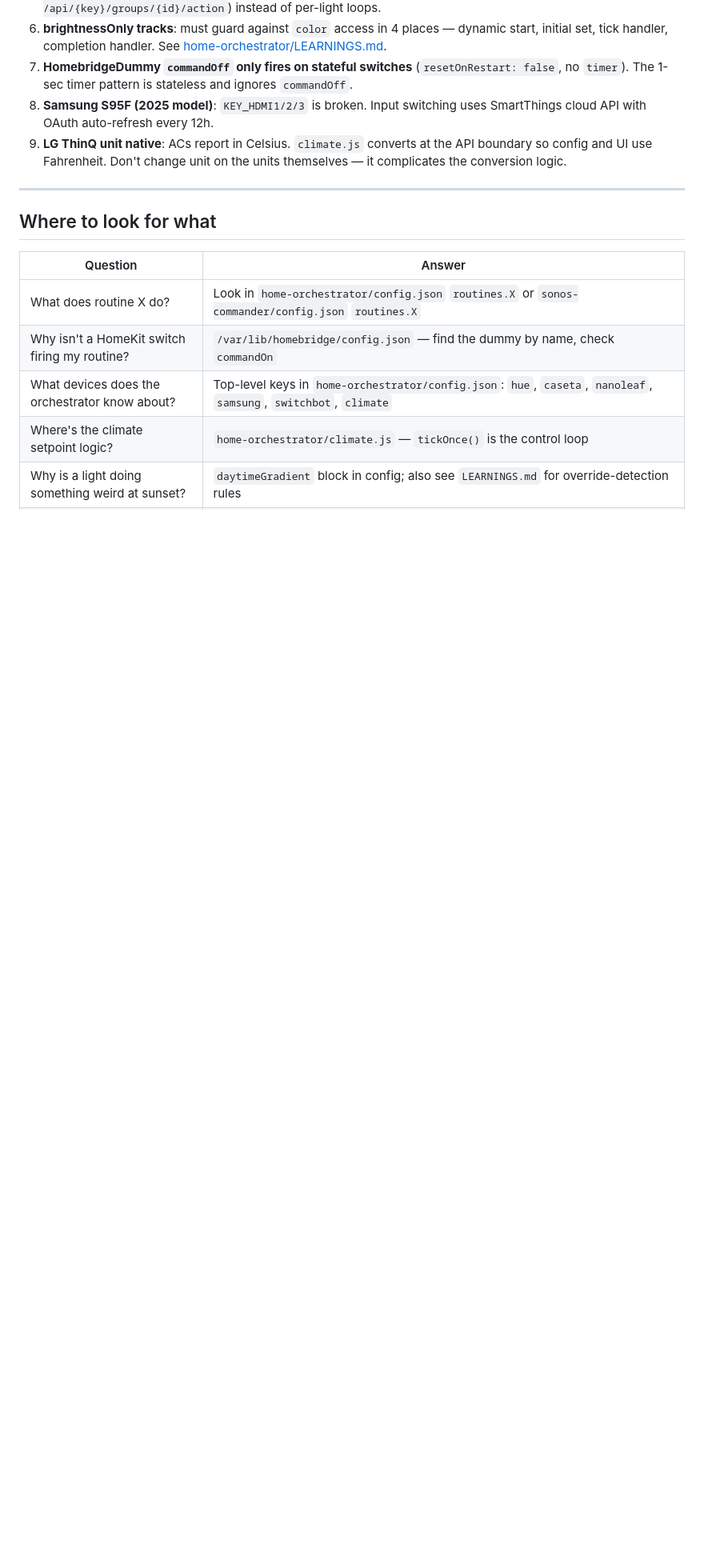
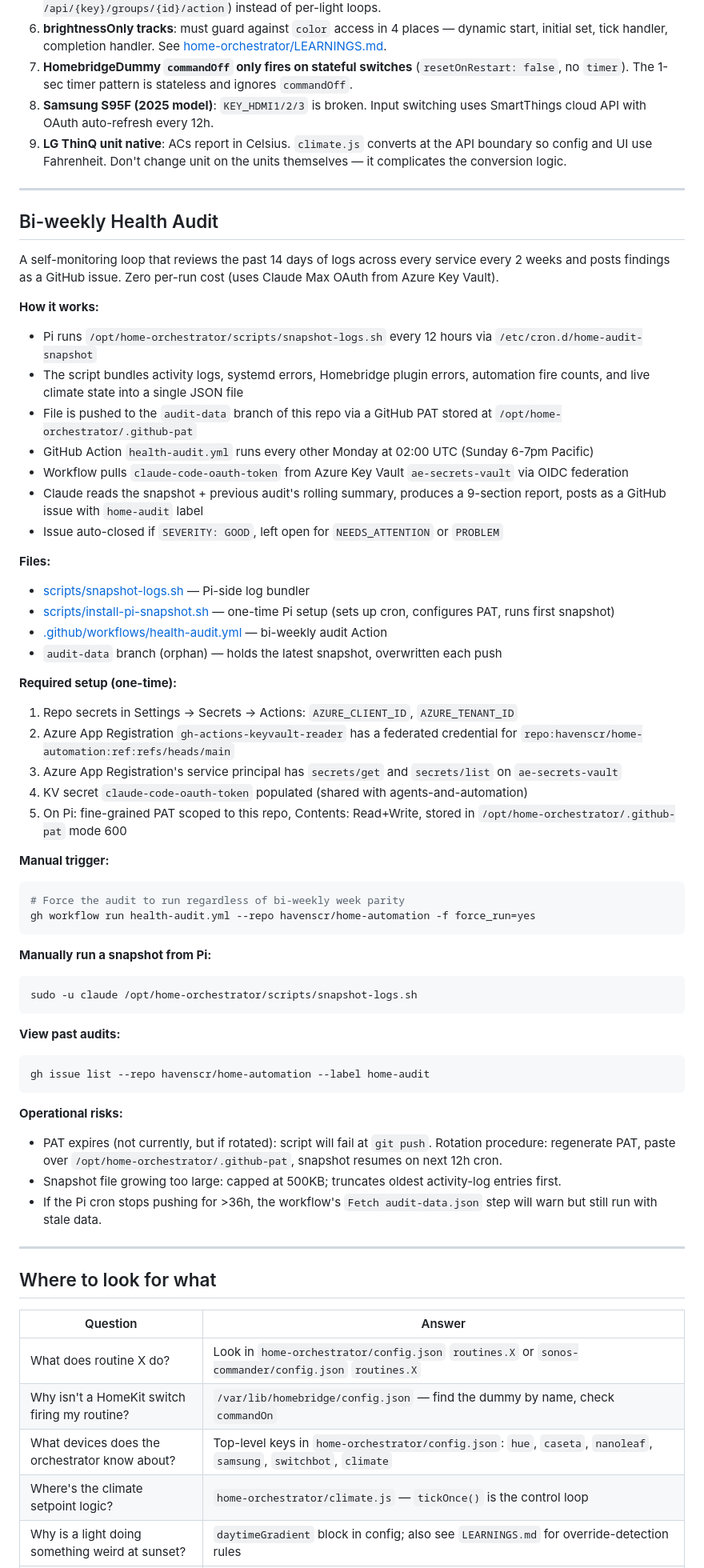
Before and after one commit to havenscr/home-automation, a Markdown page: README.md, the part around one of its changes. Shown at 80% size. Rendered like a GitHub page; blank space fills up the shorter version.

Commit message:
audit: document bi-weekly health audit pipeline
- README: Health Audit section with how-it-works, files, setup,
  manual triggers, and operational risks
- README: 'latest audit' lookup added to where-to-look-for-what
- CLAUDE.md: include audit pipeline in keep-current rule scope;
  add Branches section flagging audit-data as orphan/bot-owned

````diff
--- a/README.md
+++ b/README.md
@@ -306,6 +306,55 @@ $PI "systemctl is-active home-orchestrator sonos-commander homebridge && curl -s
 
 ---
 
+## Bi-weekly Health Audit
+
+A self-monitoring loop that reviews the past 14 days of logs across every service every 2 weeks and posts findings as a GitHub issue. Zero per-run cost (uses Claude Max OAuth from Azure Key Vault).
+
+**How it works:**
+- Pi runs `/opt/home-orchestrator/scripts/snapshot-logs.sh` every 12 hours via `/etc/cron.d/home-audit-snapshot`
+- The script bundles activity logs, systemd errors, Homebridge plugin errors, automation fire counts, and live climate state into a single JSON file
+- File is pushed to the `audit-data` branch of this repo via a GitHub PAT stored at `/opt/home-orchestrator/.github-pat`
+- GitHub Action `health-audit.yml` runs every other Monday at 02:00 UTC (Sunday 6-7pm Pacific)
+- Workflow pulls `claude-code-oauth-token` from Azure Key Vault `ae-secrets-vault` via OIDC federation
+- Claude reads the snapshot + previous audit's rolling summary, produces a 9-section report, posts as a GitHub issue with `home-audit` label
+- Issue auto-closed if `SEVERITY: GOOD`, left open for `NEEDS_ATTENTION` or `PROBLEM`
+
+**Files:**
+- [scripts/snapshot-logs.sh](scripts/snapshot-logs.sh) — Pi-side log bundler
+- [scripts/install-pi-snapshot.sh](scripts/install-pi-snapshot.sh) — one-time Pi setup (sets up cron, configures PAT, runs first snapshot)
+- [.github/workflows/health-audit.yml](.github/workflows/health-audit.yml) — bi-weekly audit Action
+- `audit-data` branch (orphan) — holds the latest snapshot, overwritten each push
+
+**Required setup (one-time):**
+1. Repo secrets in Settings → Secrets → Actions: `AZURE_CLIENT_ID`, `AZURE_TENANT_ID`
+2. Azure App Registration `gh-actions-keyvault-reader` has a federated credential for `repo:havenscr/home-automation:ref:refs/heads/main`
+3. Azure App Registration's service principal has `secrets/get` and `secrets/list` on `ae-secrets-vault`
+4. KV secret `claude-code-oauth-token` populated (shared with agents-and-automation)
+5. On Pi: fine-grained PAT scoped to this repo, Contents: Read+Write, stored in `/opt/home-orchestrator/.github-pat` mode 600
+
+**Manual trigger:**
+```bash
+# Force the audit to run regardless of bi-weekly week parity
+gh workflow run health-audit.yml --repo havenscr/home-automation -f force_run=yes
+```
+
+**Manually run a snapshot from Pi:**
+```bash
+sudo -u claude /opt/home-orchestrator/scripts/snapshot-logs.sh
+```
+
+**View past audits:**
+```bash
+gh issue list --repo havenscr/home-automation --label home-audit
+```
+
+**Operational risks:**
+- PAT expires (not currently, but if rotated): script will fail at `git push`. Rotation procedure: regenerate PAT, paste over `/opt/home-orchestrator/.github-pat`, snapshot resumes on next 12h cron.
+- Snapshot file growing too large: capped at 500KB; truncates oldest activity-log entries first.
+- If the Pi cron stops pushing for >36h, the workflow's `Fetch audit-data.json` step will warn but still run with stale data.
+
+---
+
 ## Where to look for what
 
 | Question | Answer |
````
Also changed, not shown: other parts of README.md (+1 -0 lines), CLAUDE.md (+7 -0 lines).
